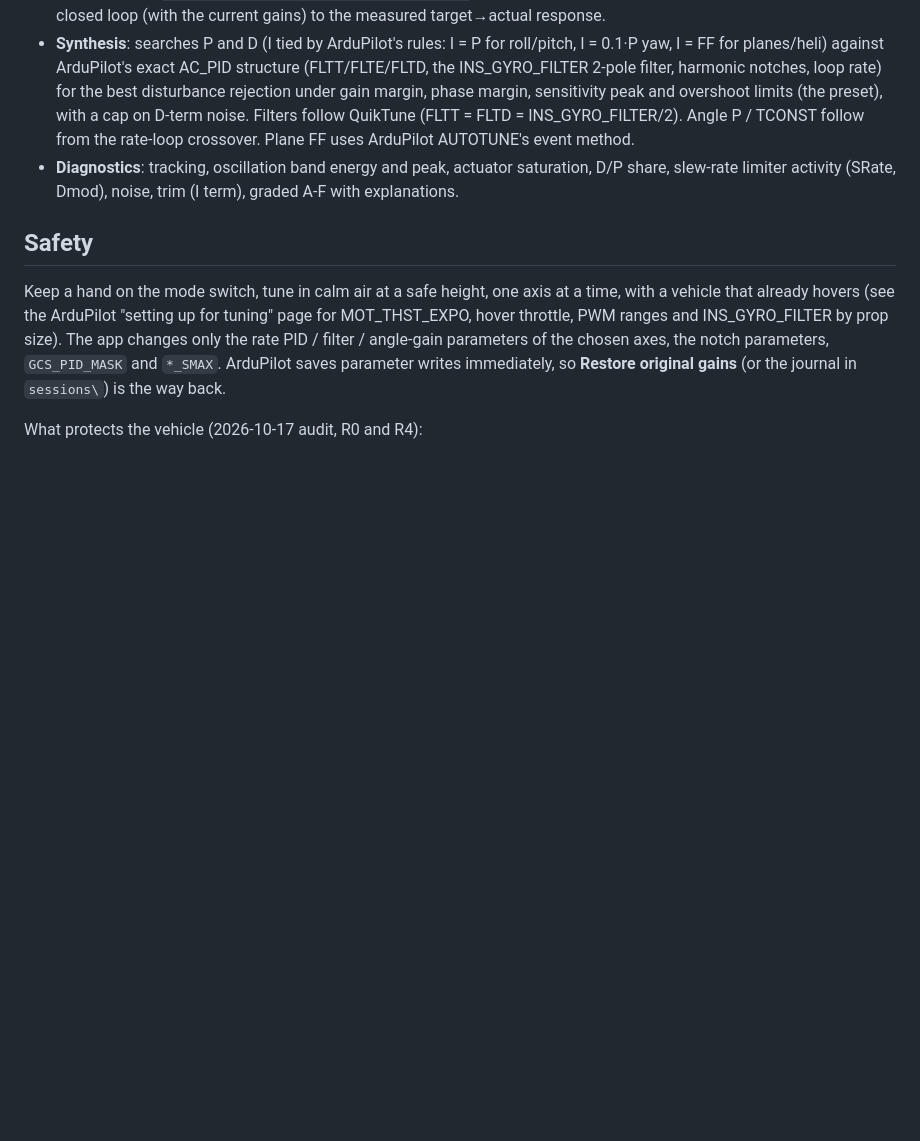
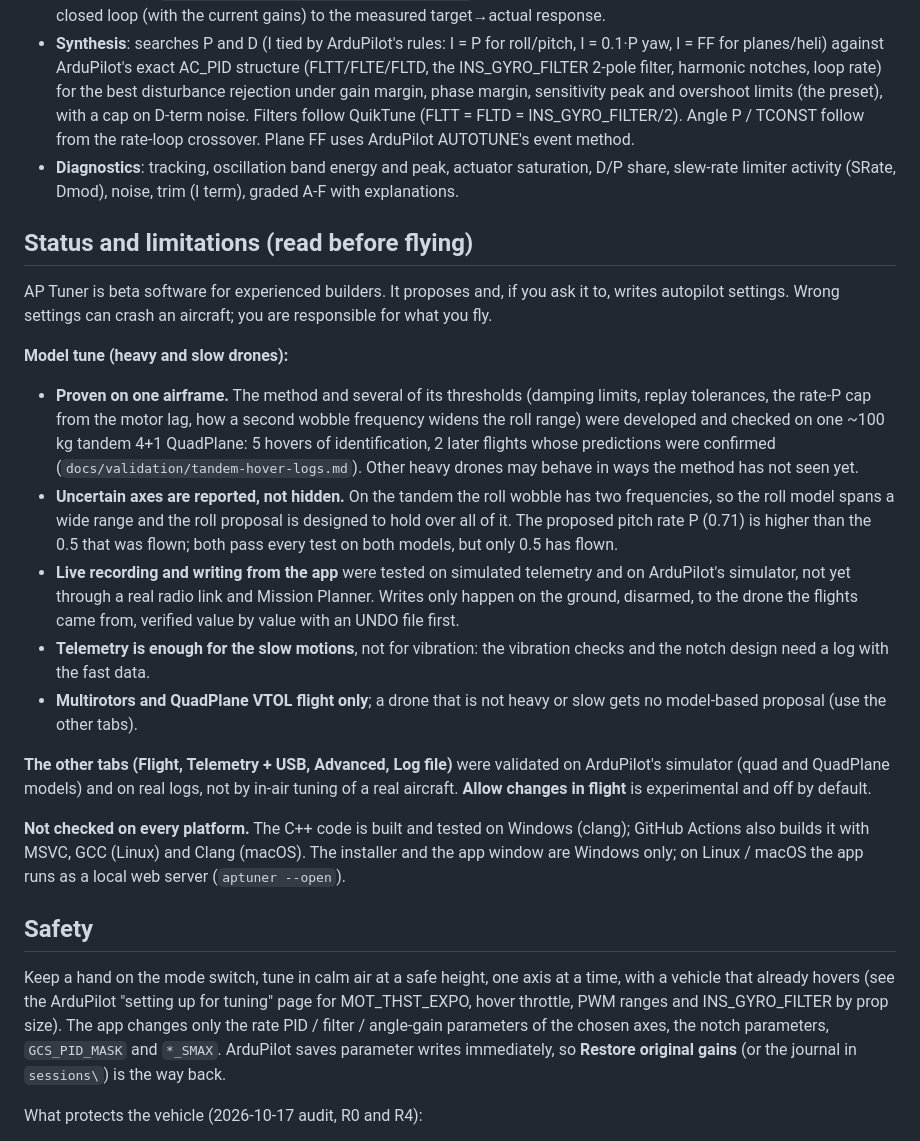
Before and after one commit to jelaniA3R0/ap-tuner, a Markdown page: README.md, the part around one of its changes. GitHub-like rendering; blank space fills up the shorter version.

```diff
--- a/README.md
+++ b/README.md
@@ -169,6 +179,35 @@ the filtered gyro and warns you.
 * **Diagnostics**: tracking, oscillation band energy and peak, actuator saturation, D/P share,
   slew-rate limiter activity (SRate, Dmod), noise, trim (I term), graded A-F with explanations.
 
+## Status and limitations (read before flying)
+
+AP Tuner is beta software for experienced builders. It proposes and, if you ask it to, writes autopilot settings.
+Wrong settings can crash an aircraft; you are responsible for what you fly.
+
+**Model tune (heavy and slow drones):**
+* **Proven on one airframe.** The method and several of its thresholds (damping limits, replay tolerances, the rate-P
+  cap from the motor lag, how a second wobble frequency widens the roll range) were developed and checked on one
+  ~100 kg tandem 4+1 QuadPlane: 5 hovers of identification, 2 later flights whose predictions were confirmed
+  (`docs/validation/tandem-hover-logs.md`). Other heavy drones may behave in ways the method has not seen yet.
+* **Uncertain axes are reported, not hidden.** On the tandem the roll wobble has two frequencies, so the roll model
+  spans a wide range and the roll proposal is designed to hold over all of it. The proposed pitch rate P (0.71) is
+  higher than the 0.5 that was flown; both pass every test on both models, but only 0.5 has flown.
+* **Live recording and writing from the app** were tested on simulated telemetry and on ArduPilot's simulator, not yet
+  through a real radio link and Mission Planner. Writes only happen on the ground, disarmed, to the drone the flights
+  came from, verified value by value with an UNDO file first.
+* **Telemetry is enough for the slow motions**, not for vibration: the vibration checks and the notch design need a
+  log with the fast data.
+* **Multirotors and QuadPlane VTOL flight only**; a drone that is not heavy or slow gets no model-based proposal (use
+  the other tabs).
+
+**The other tabs (Flight, Telemetry + USB, Advanced, Log file)** were validated on ArduPilot's simulator (quad and
+QuadPlane models) and on real logs, not by in-air tuning of a real aircraft. **Allow changes in flight** is
+experimental and off by default.
+
+**Not checked on every platform.** The C++ code is built and tested on Windows (clang); GitHub Actions also builds it
+with MSVC, GCC (Linux) and Clang (macOS). The installer and the app window are Windows only; on Linux / macOS the app
+runs as a local web server (`aptuner --open`).
+
 ## Safety
 
 Keep a hand on the mode switch, tune in calm air at a safe height, one axis at a time, with a
```
Also changed, not shown: other parts of README.md (+32 -31 lines), docs/how-it-works.md (+1 -1 lines), docs/img/model-check.png (added), docs/img/model-tune-15oct.png (added), docs/img/next-flight-check.png (added), docs/img/settings-apply.png (added), 8 other files.
